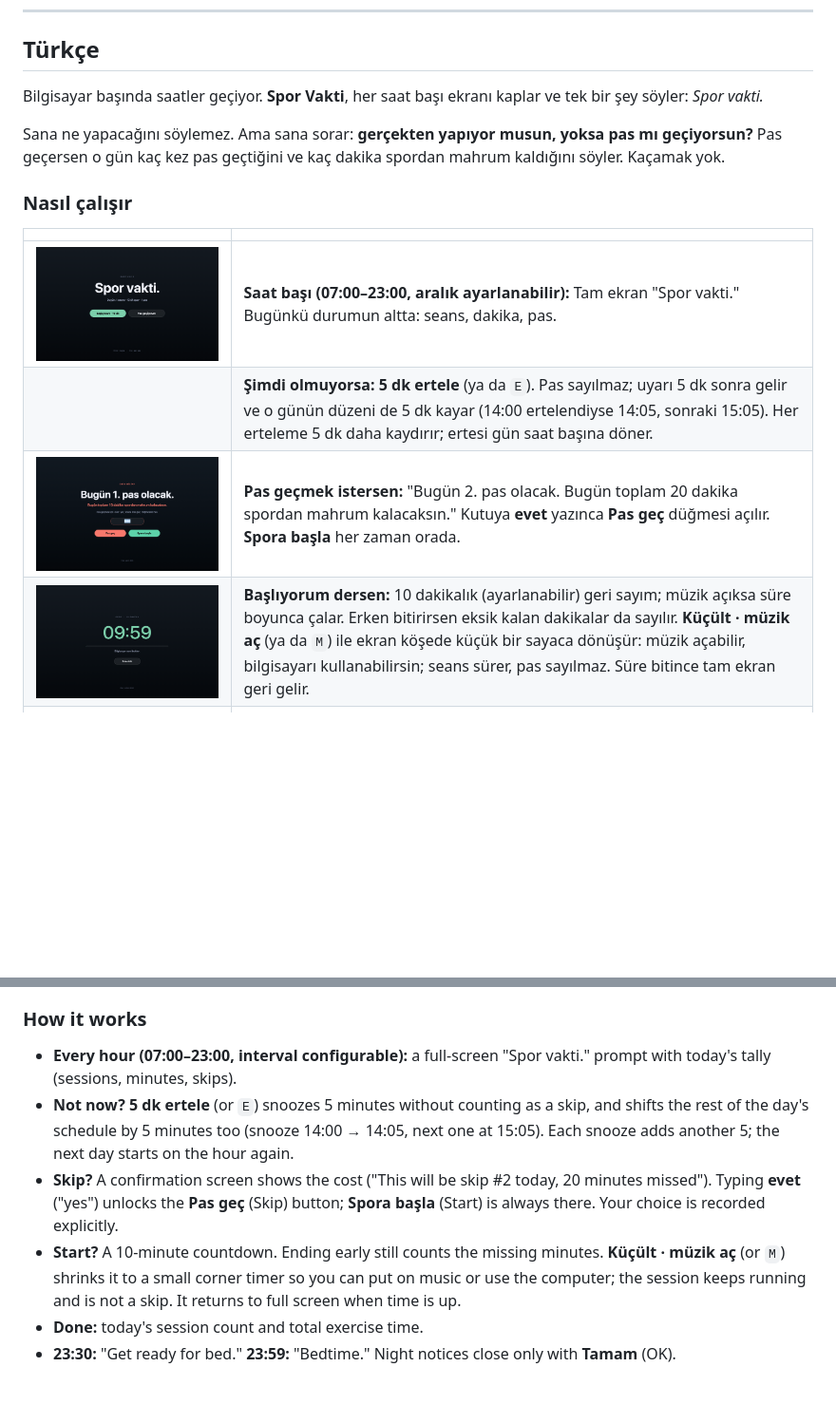
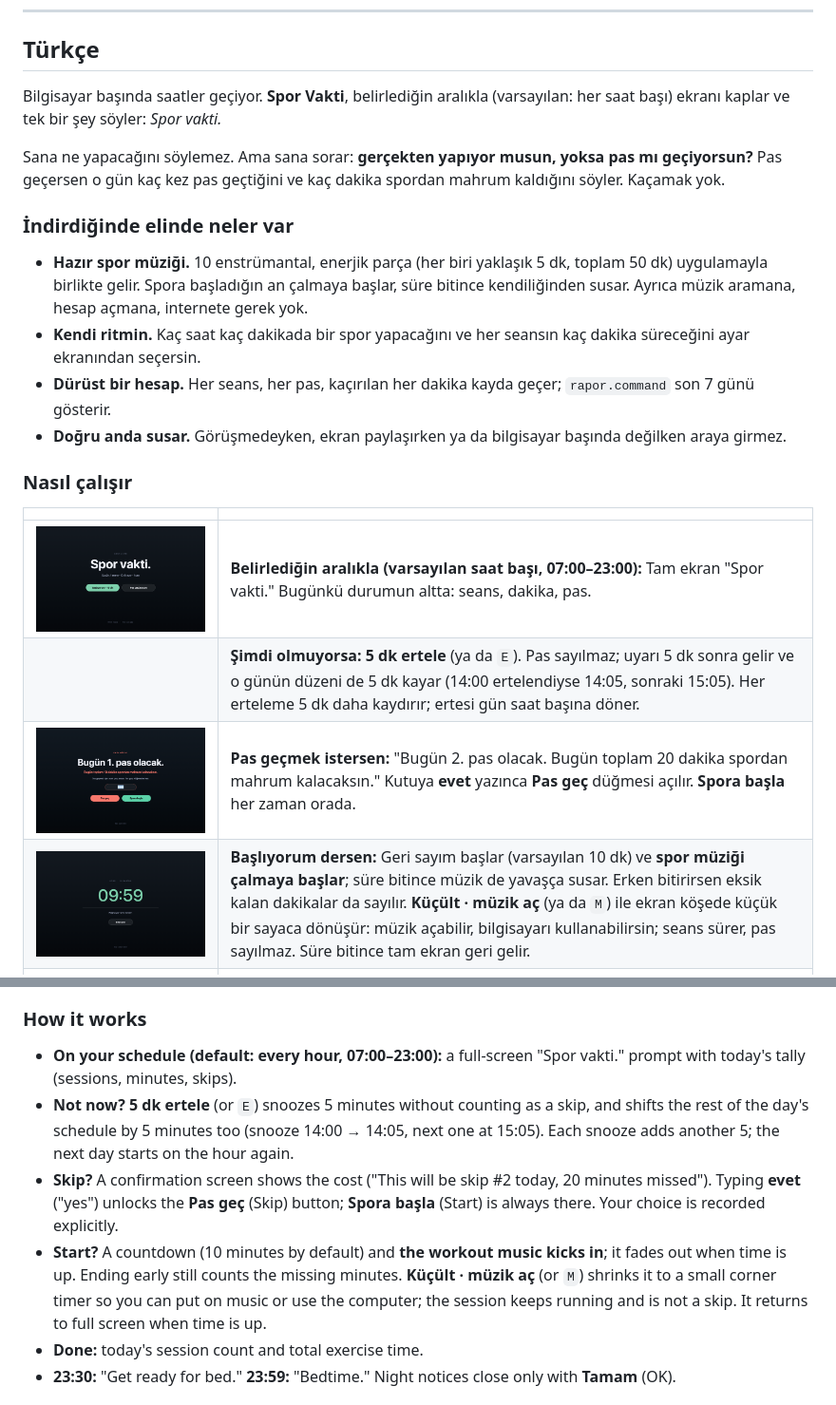
Before and after one commit to skagancelik/spor-vakti, a Markdown page: README.md, 2 parts joined by grey strips. Shown at 95% size. GitHub-like rendering; blank space fills up the shorter version.

```diff
--- a/README.md
+++ b/README.md
@@ -8,18 +8,25 @@
 
 ## Türkçe
 
-Bilgisayar başında saatler geçiyor. **Spor Vakti**, her saat başı ekranı kaplar ve tek bir şey söyler: *Spor vakti.*
+Bilgisayar başında saatler geçiyor. **Spor Vakti**, belirlediğin aralıkla (varsayılan: her saat başı) ekranı kaplar ve tek bir şey söyler: *Spor vakti.*
 
 Sana ne yapacağını söylemez. Ama sana sorar: **gerçekten yapıyor musun, yoksa pas mı geçiyorsun?** Pas geçersen o gün kaç kez pas geçtiğini ve kaç dakika spordan mahrum kaldığını söyler. Kaçamak yok.
+
+### İndirdiğinde elinde neler var
+
+- **Hazır spor müziği.** 10 enstrümantal, enerjik parça (her biri yaklaşık 5 dk, toplam 50 dk) uygulamayla birlikte gelir. Spora başladığın an çalmaya başlar, süre bitince kendiliğinden susar. Ayrıca müzik aramana, hesap açmana, internete gerek yok.
+- **Kendi ritmin.** Kaç saat kaç dakikada bir spor yapacağını ve her seansın kaç dakika süreceğini ayar ekranından seçersin.
+- **Dürüst bir hesap.** Her seans, her pas, kaçırılan her dakika kayda geçer; `rapor.command` son 7 günü gösterir.
+- **Doğru anda susar.** Görüşmedeyken, ekran paylaşırken ya da bilgisayar başında değilken araya girmez.
 
 ### Nasıl çalışır
 
 | | |
 |---|---|
-| ![Soru](docs/1-spor-vakti.png) | **Saat başı (07:00–23:00, aralık ayarlanabilir):** Tam ekran "Spor vakti." Bugünkü durumun altta: seans, dakika, pas. |
+| ![Soru](docs/1-spor-vakti.png) | **Belirlediğin aralıkla (varsayılan saat başı, 07:00–23:00):** Tam ekran "Spor vakti." Bugünkü durumun altta: seans, dakika, pas. |
 | | **Şimdi olmuyorsa:** **5 dk ertele** (ya da `E`). Pas sayılmaz; uyarı 5 dk sonra gelir ve o günün düzeni de 5 dk kayar (14:00 ertelendiyse 14:05, sonraki 15:05). Her erteleme 5 dk daha kaydırır; ertesi gün saat başına döner. |
 | ![Emin misin](docs/2-emin-misin.png) | **Pas geçmek istersen:** "Bugün 2. pas olacak. Bugün toplam 20 dakika spordan mahrum kalacaksın." Kutuya **evet** yazınca **Pas geç** düğmesi açılır. **Spora başla** her zaman orada. |
-| ![Seans](docs/3-seans.png) | **Başlıyorum dersen:** 10 dakikalık (ayarlanabilir) geri sayım; müzik açıksa süre boyunca çalar. Erken bitirirsen eksik kalan dakikalar da sayılır. **Küçült · müzik aç** (ya da `M`) ile ekran köşede küçük bir sayaca dönüşür: müzik açabilir, bilgisayarı kullanabilirsin; seans sürer, pas sayılmaz. Süre bitince tam ekran geri gelir. |
+| ![Seans](docs/3-seans.png) | **Başlıyorum dersen:** Geri sayım başlar (varsayılan 10 dk) ve **spor müziği çalmaya başlar**; süre bitince müzik de yavaşça susar. Erken bitirirsen eksik kalan dakikalar da sayılır. **Küçült · müzik aç** (ya da `M`) ile ekran köşede küçük bir sayaca dönüşür: müzik açabilir, bilgisayarı kullanabilirsin; seans sürer, pas sayılmaz. Süre bitince tam ekran geri gelir. |
 | ![Tamamlandı](docs/4-tamamlandi.png) | **Bitince:** Bugün kaçıncı seans olduğu ve toplam spor süresi. |
 | ![Uyku hazırlığı](docs/5-uyku-hazirlik.png) | **23:30:** "Uyumak için hazırlıklarını yap." |
 | ![Uyku vakti](docs/6-uyku-vakti.png) | **23:59:** "Uyku vakti." Gece uyarıları yalnızca **Tamam** ile kapanır. |
@@ -83,9 +113,9 @@ It doesn't tell you what to do. It asks: **are you actually doing it, or skippin
 ### How it works
 
-- **Every hour (07:00–23:00, interval configurable):** a full-screen "Spor vakti." prompt with today's tally (sessions, minutes, skips).
+- **On your schedule (default: every hour, 07:00–23:00):** a full-screen "Spor vakti." prompt with today's tally (sessions, minutes, skips).
 - **Not now?** **5 dk ertele** (or `E`) snoozes 5 minutes without counting as a skip, and shifts the rest of the day's schedule by 5 minutes too (snooze 14:00 → 14:05, next one at 15:05). Each snooze adds another 5; the next day starts on the hour again.
 - **Skip?** A confirmation screen shows the cost ("This will be skip #2 today, 20 minutes missed"). Typing **evet** ("yes") unlocks the **Pas geç** (Skip) button; **Spora başla** (Start) is always there. Your choice is recorded explicitly.
-- **Start?** A 10-minute countdown. Ending early still counts the missing minutes. **Küçült · müzik aç** (or `M`) shrinks it to a small corner timer so you can put on music or use the computer; the session keeps running and is not a skip. It returns to full screen when time is up.
+- **Start?** A countdown (10 minutes by default) and **the workout music kicks in**; it fades out when time is up. Ending early still counts the missing minutes. **Küçült · müzik aç** (or `M`) shrinks it to a small corner timer so you can put on music or use the computer; the session keeps running and is not a skip. It returns to full screen when time is up.
 - **Done:** today's session count and total exercise time.
 - **23:30:** "Get ready for bed." **23:59:** "Bedtime." Night notices close only with **Tamam** (OK).
 
```
Also changed, not shown: other parts of README.md (+53 -8 lines), docs/7-ayarlar.png (added).
